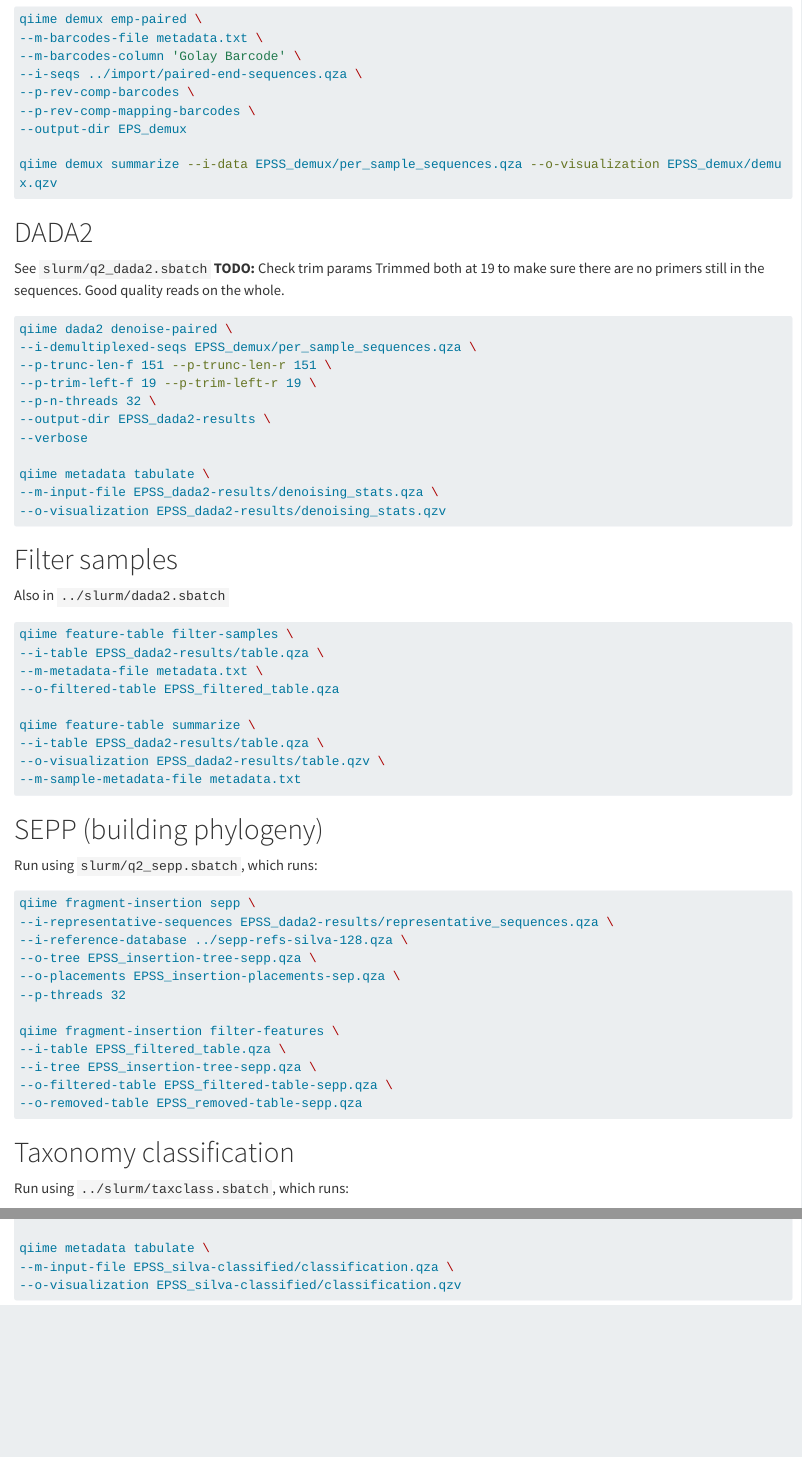
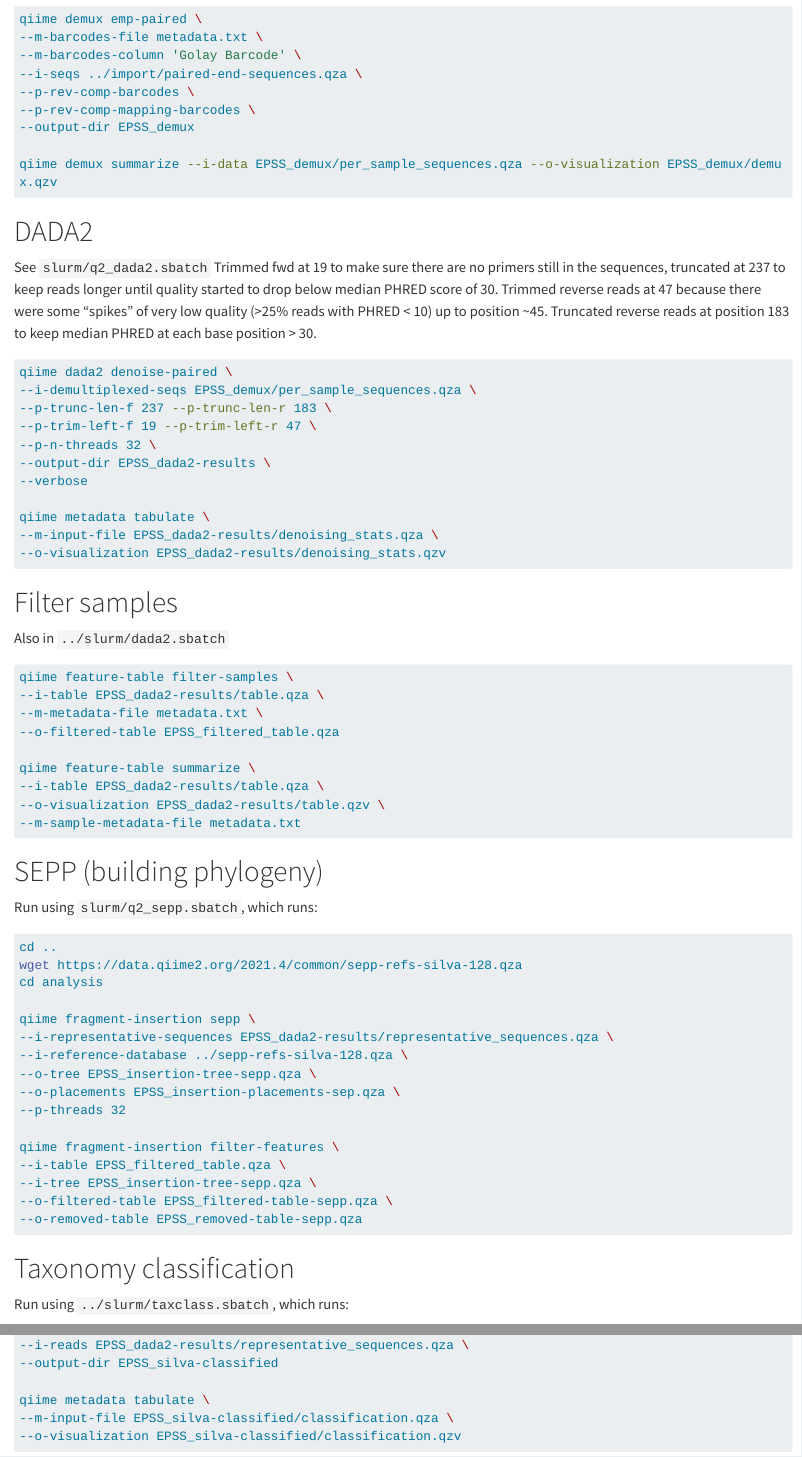
Before and after one commit to sterrettJD/EPSS, a Quarto document (analysis/Processing.qmd): the page in a window 1100 px wide, from 470 px down before the commit and from 520 px down after it, so that both start at the same text, and a second part further down, joined at a grey line. Rendered offline with R 4.5, knitr and Pandoc in place of Quarto, with nearby package versions; long lines of code are wrapped.

Commit message:
update data resources and parameters

````diff
--- a/analysis/Processing.qmd
+++ b/analysis/Processing.qmd
@@ -27,7 +29,7 @@ qiime demux emp-paired \
 --i-seqs ../import/paired-end-sequences.qza \
 --p-rev-comp-barcodes \
 --p-rev-comp-mapping-barcodes \
---output-dir EPS_demux
+--output-dir EPSS_demux
 
 qiime demux summarize --i-data EPSS_demux/per_sample_sequences.qza --o-visualization EPSS_demux/demux.qzv
 ```
@@ -35,15 +37,14 @@ qiime demux summarize --i-data EPSS_demux/per_sample_sequences.qza --o-visualiza
 # DADA2
 
 See `slurm/q2_dada2.sbatch`
-**TODO:** Check trim params
-Trimmed both at 19 to make sure there are no primers still in the sequences.
-Good quality reads on the whole.
+Trimmed fwd at 19 to make sure there are no primers still in the sequences, truncated at 237 to keep reads longer until quality started to drop  below median PHRED score of 30. Trimmed reverse reads at 47 because there were some "spikes" of very low quality (>25% reads with PHRED < 10) up to position ~45. Truncated reverse reads at position 183 to keep median PHRED at each base position > 30.
+
 
 ```{zsh, eval=F}
 qiime dada2 denoise-paired \
 --i-demultiplexed-seqs EPSS_demux/per_sample_sequences.qza \
---p-trunc-len-f 151 --p-trunc-len-r 151 \
---p-trim-left-f 19 --p-trim-left-r 19 \
+--p-trunc-len-f 237 --p-trunc-len-r 183 \
+--p-trim-left-f 19 --p-trim-left-r 47 \
 --p-n-threads 32 \
 --output-dir EPSS_dada2-results \
 --verbose
@@ -73,6 +74,10 @@ qiime feature-table summarize \
 
 Run using `slurm/q2_sepp.sbatch`, which runs:
 ```{zsh, eval=F}
+cd ..
+wget https://data.qiime2.org/2021.4/common/sepp-refs-silva-128.qza
+cd analysis
+
 qiime fragment-insertion sepp \
 --i-representative-sequences EPSS_dada2-results/representative_sequences.qza \
 --i-reference-database ../sepp-refs-silva-128.qza \
````
Also changed, not shown: analysis/Processing.qmd (9 more changed lines).
